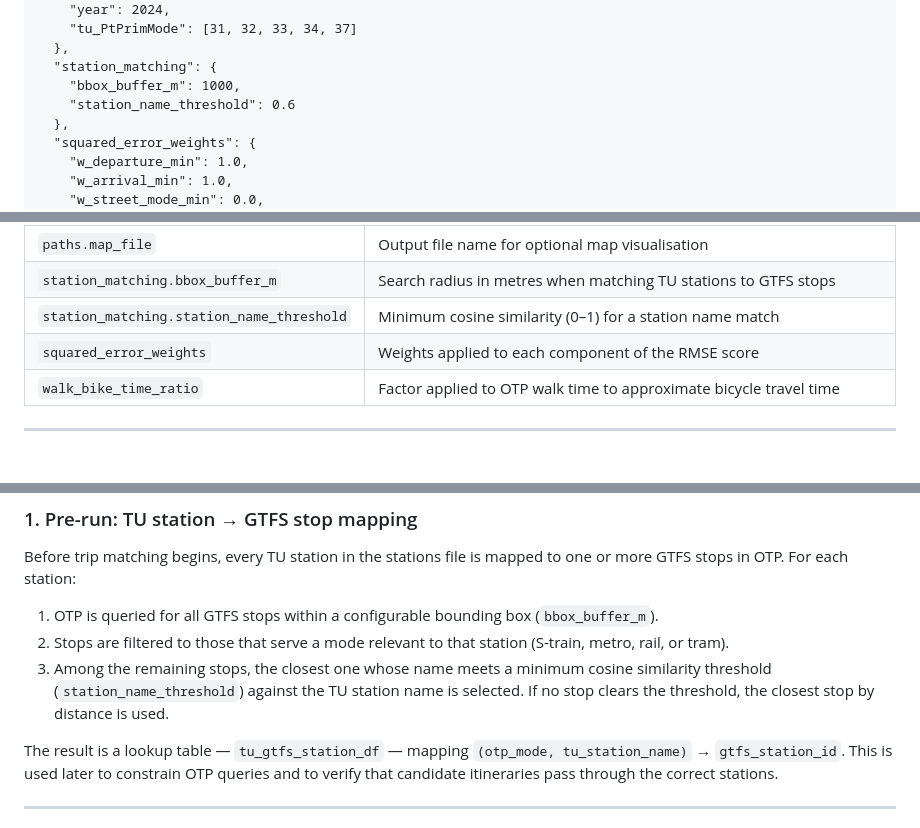
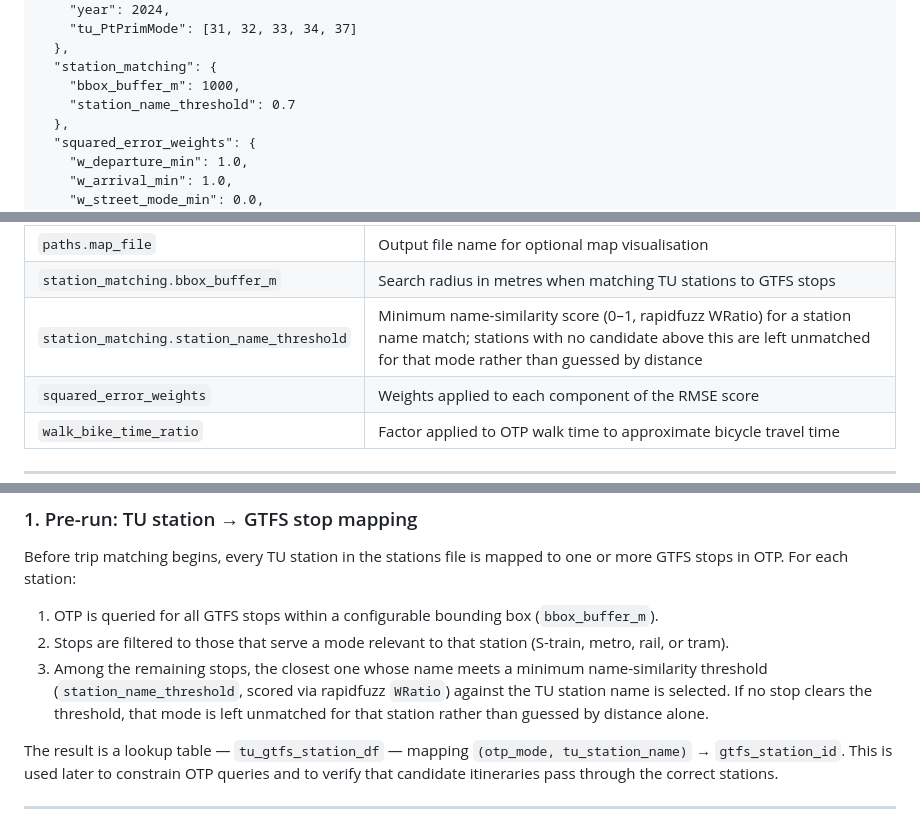
Before and after one commit to SimunPauli/transit-reconstruction-engine, a Markdown page: README.md, 3 parts joined by grey strips. Drawn GitHub-style; blank space fills up the shorter version.

```diff
--- a/README.md
+++ b/README.md
@@ -91,7 +91,7 @@ Create it based on the template below:
   },
   "station_matching": {
     "bbox_buffer_m": 1000,
-    "station_name_threshold": 0.6
+    "station_name_threshold": 0.7
   },
   "squared_error_weights": {
     "w_departure_min": 1.0,
@@ -125,7 +125,7 @@ Create it based on the template below:
 | `paths.tu_gtfs_station_file` | Output file for the TU–GTFS station mapping |
 | `paths.map_file` | Output file name for optional map visualisation |
 | `station_matching.bbox_buffer_m` | Search radius in metres when matching TU stations to GTFS stops |
-| `station_matching.station_name_threshold` | Minimum cosine similarity (0–1) for a station name match |
+| `station_matching.station_name_threshold` | Minimum name-similarity score (0–1, rapidfuzz WRatio) for a station name match; stations with no candidate above this are left unmatched for that mode rather than guessed by distance |
 | `squared_error_weights` | Weights applied to each component of the RMSE score |
 | `walk_bike_time_ratio` | Factor applied to OTP walk time to approximate bicycle travel time |
 
@@ -286,9 +286,10 @@ one or more GTFS stops in OTP. For each station:
    (`bbox_buffer_m`).
 2. Stops are filtered to those that serve a mode relevant to that station (S-train,
    metro, rail, or tram).
-3. Among the remaining stops, the closest one whose name meets a minimum cosine
-   similarity threshold (`station_name_threshold`) against the TU station name is
-   selected. If no stop clears the threshold, the closest stop by distance is used.
+3. Among the remaining stops, the closest one whose name meets a minimum name-similarity
+   threshold (`station_name_threshold`, scored via rapidfuzz `WRatio`) against the TU
+   station name is selected. If no stop clears the threshold, that mode is left unmatched
+   for that station rather than guessed by distance alone.
 
 The result is a lookup table — `tu_gtfs_station_df` — mapping
 `(otp_mode, tu_station_name)` → `gtfs_station_id`. This is used later to constrain
```
